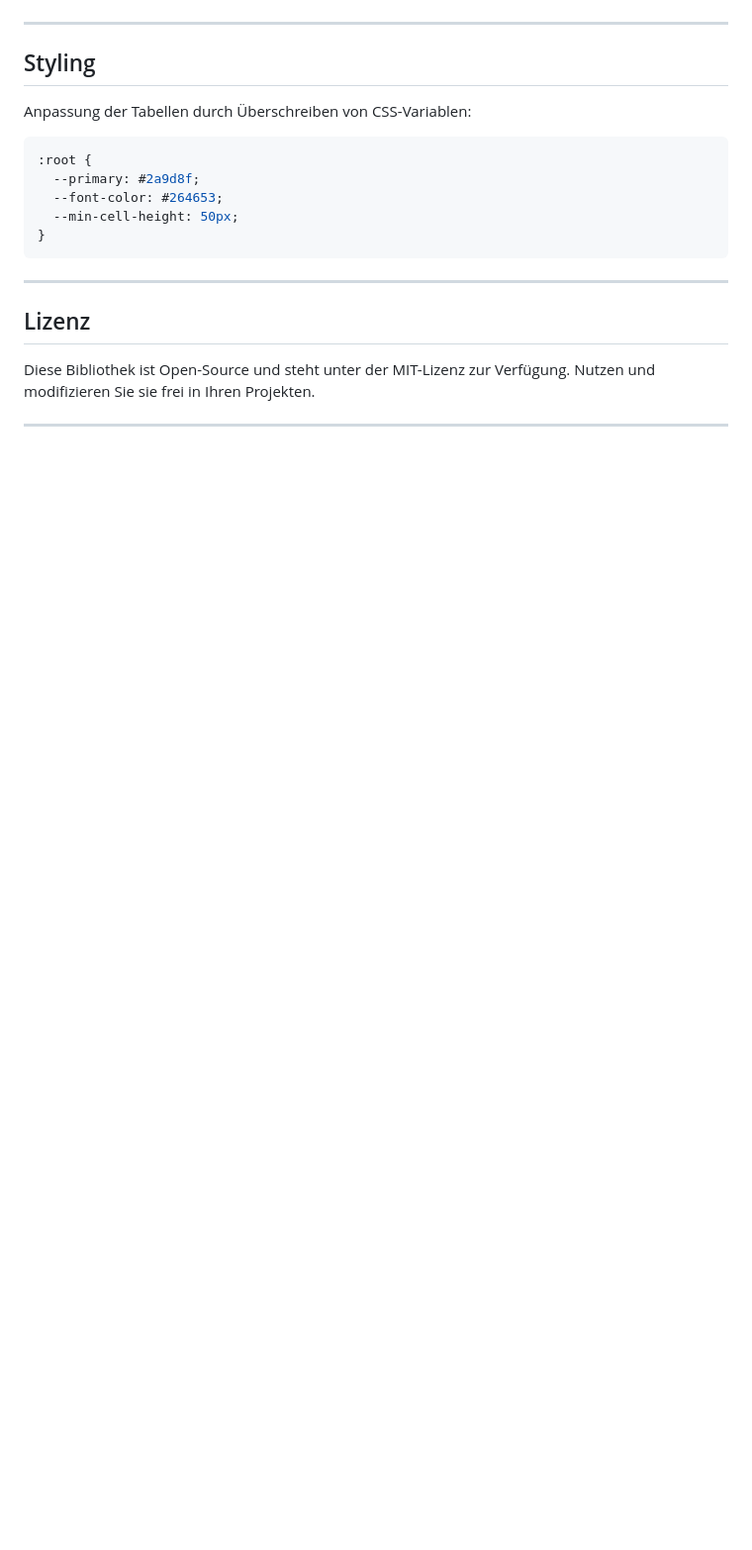
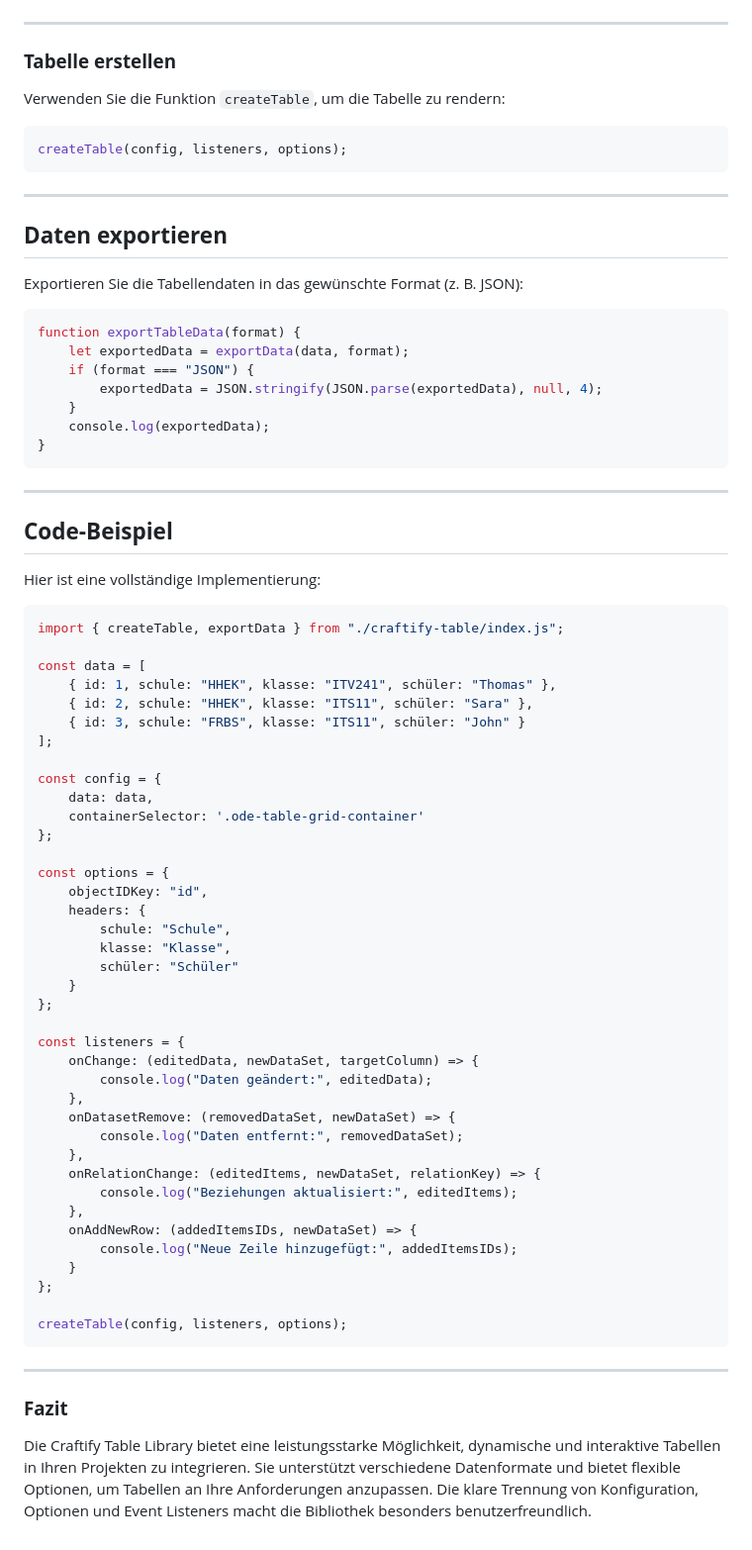
Before and after one commit to omarshaar/tables-editor, a Markdown page: README.md, the part around one of its changes. Shown at 99% size. GitHub-like rendering; blank space fills up the shorter version.

````diff
--- a/README.md
+++ b/README.md
@@ -135,18 +139,75 @@ Stellen Sie sicher, dass die Bibliothek bereits in Ihrem Projektordner vorhanden
 ---
 
-## Styling
-Anpassung der Tabellen durch Überschreiben von CSS-Variablen:
-```css
-:root {
-  --primary: #2a9d8f;
-  --font-color: #264653;
-  --min-cell-height: 50px;
+### **Tabelle erstellen**
+
+Verwenden Sie die Funktion `createTable`, um die Tabelle zu rendern:
+```javascript
+createTable(config, listeners, options);
+```
+
+---
+
+## **Daten exportieren**
+
+Exportieren Sie die Tabellendaten in das gewünschte Format (z. B. JSON):
+```javascript
+function exportTableData(format) {
+    let exportedData = exportData(data, format);
+    if (format === "JSON") {
+        exportedData = JSON.stringify(JSON.parse(exportedData), null, 4);
+    }
+    console.log(exportedData);
 }
 ```
 
 ---
 
-## Lizenz
-Diese Bibliothek ist Open-Source und steht unter der MIT-Lizenz zur Verfügung. Nutzen und modifizieren Sie sie frei in Ihren Projekten.
+## **Code-Beispiel**
+
+Hier ist eine vollständige Implementierung:
+```javascript
+import { createTable, exportData } from "./craftify-table/index.js";
+
+const data = [
+    { id: 1, schule: "HHEK", klasse: "ITV241", schüler: "Thomas" },
+    { id: 2, schule: "HHEK", klasse: "ITS11", schüler: "Sara" },
+    { id: 3, schule: "FRBS", klasse: "ITS11", schüler: "John" }
+];
+
+const config = {
+    data: data,
+    containerSelector: '.ode-table-grid-container'
+};
+
+const options = {
+    objectIDKey: "id",
+    headers: {
+        schule: "Schule",
+        klasse: "Klasse",
+        schüler: "Schüler"
+    }
+};
+
+const listeners = {
+    onChange: (editedData, newDataSet, targetColumn) => {
+        console.log("Daten geändert:", editedData);
+    },
+    onDatasetRemove: (removedDataSet, newDataSet) => {
+        console.log("Daten entfernt:", removedDataSet);
+    },
+    onRelationChange: (editedItems, newDataSet, relationKey) => {
+        console.log("Beziehungen aktualisiert:", editedItems);
+    },
+    onAddNewRow: (addedItemsIDs, newDataSet) => {
+        console.log("Neue Zeile hinzugefügt:", addedItemsIDs);
+    }
+};
+
+createTable(config, listeners, options);
+```
 
 ---
+
+### **Fazit**
+
+Die Craftify Table Library bietet eine leistungsstarke Möglichkeit, dynamische und interaktive Tabellen in Ihren Projekten zu integrieren. Sie unterstützt verschiedene Datenformate und bietet flexible Optionen, um Tabellen an Ihre Anforderungen anzupassen. Die klare Trennung von Konfiguration, Optionen und Event Listeners macht die Bibliothek besonders benutzerfreundlich.
````
Also changed, not shown: other parts of README.md (+97 -93 lines).
